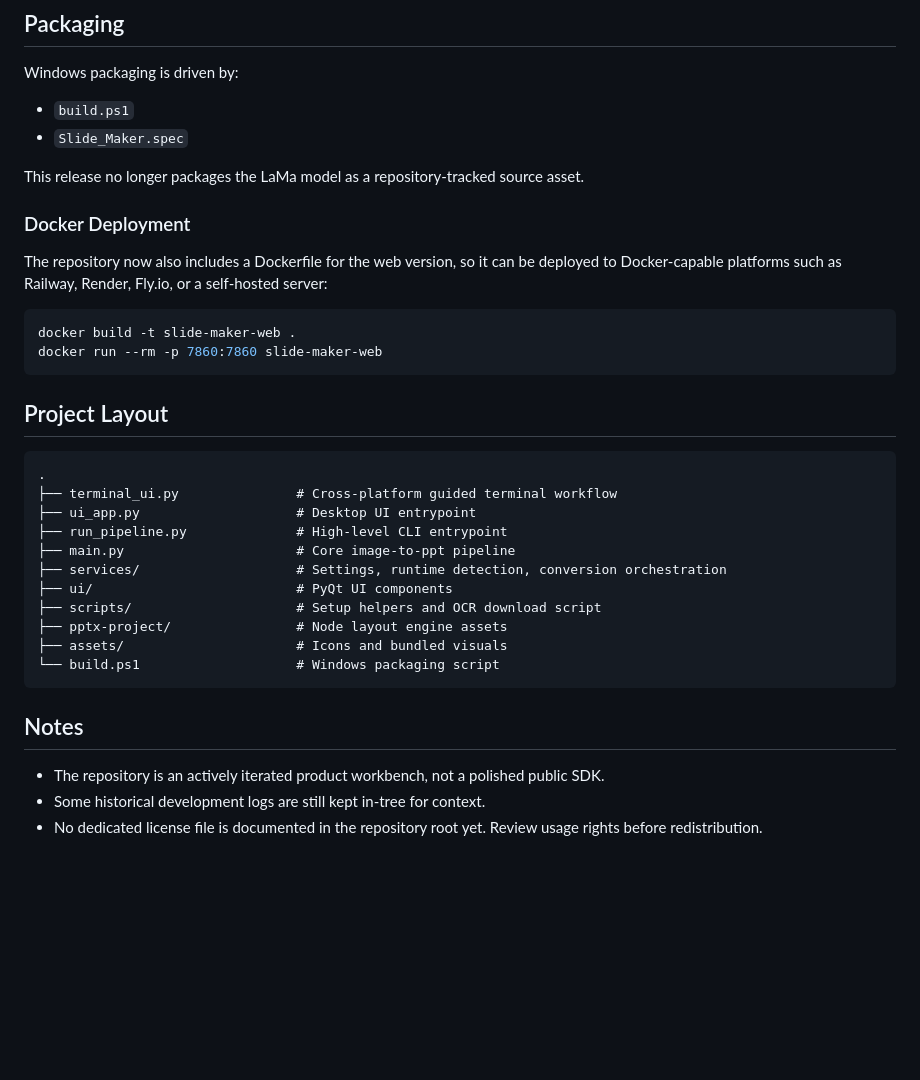
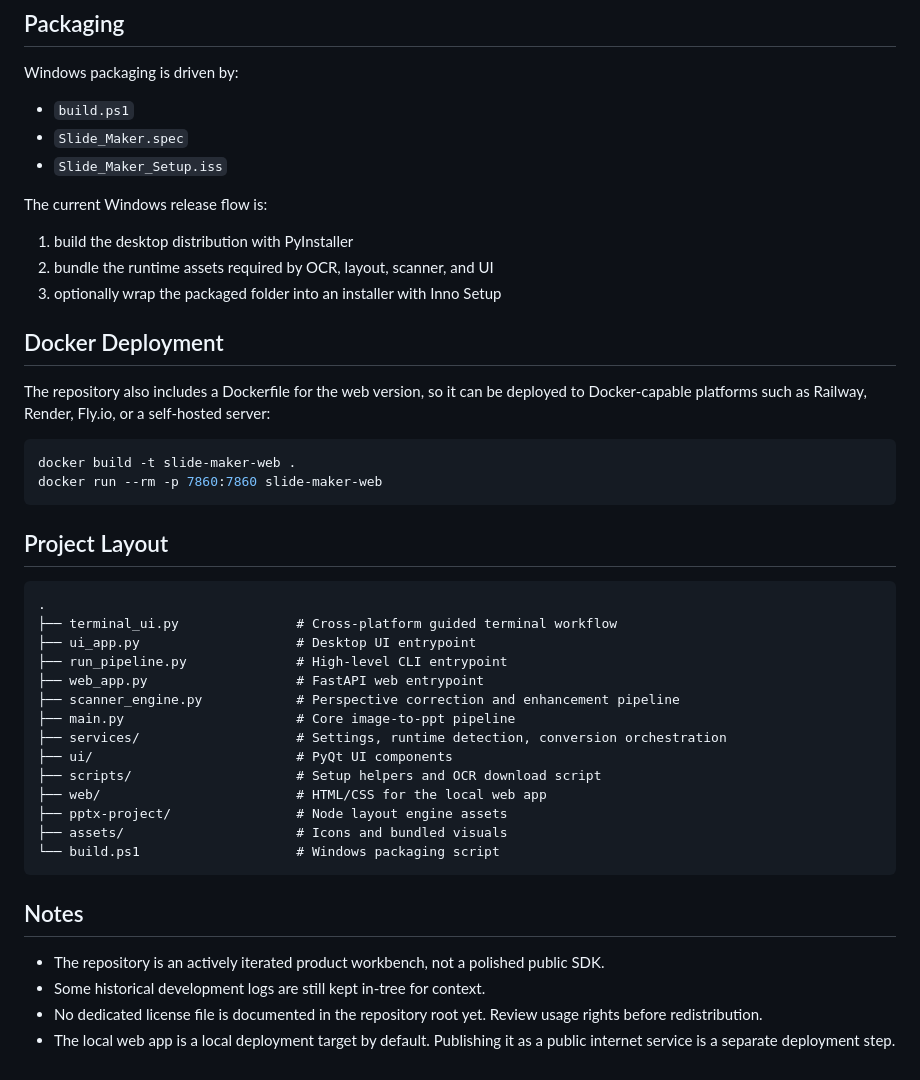
Before and after one commit to hamiltonxu650-lang/Slide-Maker, a Markdown page: README.md, the part around one of its changes. Rendered like a GitHub page; blank space fills up the shorter version.

````diff
--- a/README.md
+++ b/README.md
@@ -225,12 +274,17 @@ Windows packaging is driven by:
 
 - `build.ps1`
 - `Slide_Maker.spec`
+- `Slide_Maker_Setup.iss`
 
-This release no longer packages the LaMa model as a repository-tracked source asset.
+The current Windows release flow is:
 
-### Docker Deployment
+1. build the desktop distribution with PyInstaller
+2. bundle the runtime assets required by OCR, layout, scanner, and UI
+3. optionally wrap the packaged folder into an installer with Inno Setup
 
-The repository now also includes a Dockerfile for the web version, so it can be deployed to Docker-capable platforms such as Railway, Render, Fly.io, or a self-hosted server:
+## Docker Deployment
+
+The repository also includes a Dockerfile for the web version, so it can be deployed to Docker-capable platforms such as Railway, Render, Fly.io, or a self-hosted server:
 
 ```bash
 docker build -t slide-maker-web .
@@ -244,10 +298,13 @@ docker run --rm -p 7860:7860 slide-maker-web
 ├── terminal_ui.py               # Cross-platform guided terminal workflow
 ├── ui_app.py                    # Desktop UI entrypoint
 ├── run_pipeline.py              # High-level CLI entrypoint
+├── web_app.py                   # FastAPI web entrypoint
+├── scanner_engine.py            # Perspective correction and enhancement pipeline
 ├── main.py                      # Core image-to-ppt pipeline
 ├── services/                    # Settings, runtime detection, conversion orchestration
 ├── ui/                          # PyQt UI components
 ├── scripts/                     # Setup helpers and OCR download script
+├── web/                         # HTML/CSS for the local web app
 ├── pptx-project/                # Node layout engine assets
 ├── assets/                      # Icons and bundled visuals
 └── build.ps1                    # Windows packaging script
@@ -258,3 +315,4 @@ docker run --rm -p 7860:7860 slide-maker-web
 - The repository is an actively iterated product workbench, not a polished public SDK.
 - Some historical development logs are still kept in-tree for context.
 - No dedicated license file is documented in the repository root yet. Review usage rights before redistribution.
+- The local web app is a local deployment target by default. Publishing it as a public internet service is a separate deployment step.
````
Also changed, not shown: other parts of README.md (+64 -15 lines), README.zh-CN.md (+71 -13 lines).
